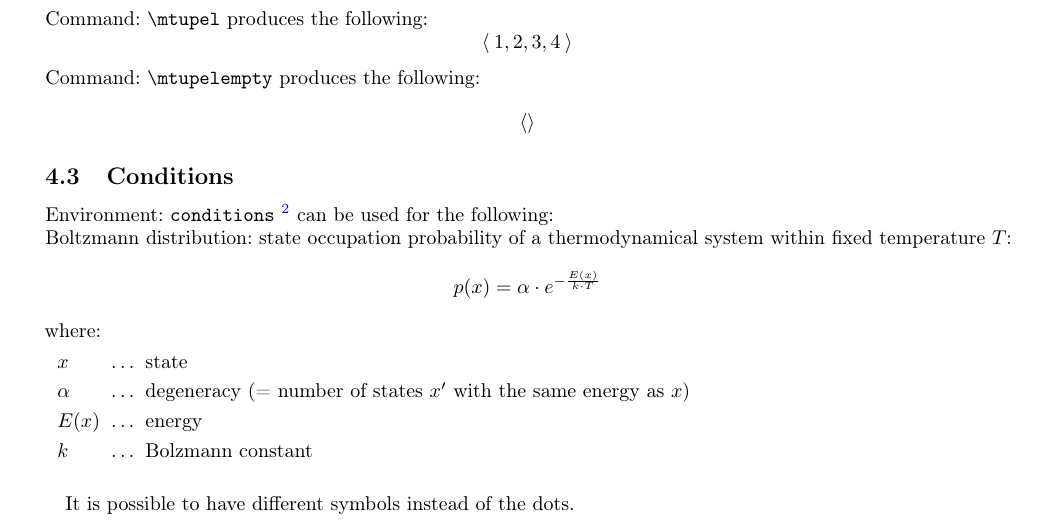
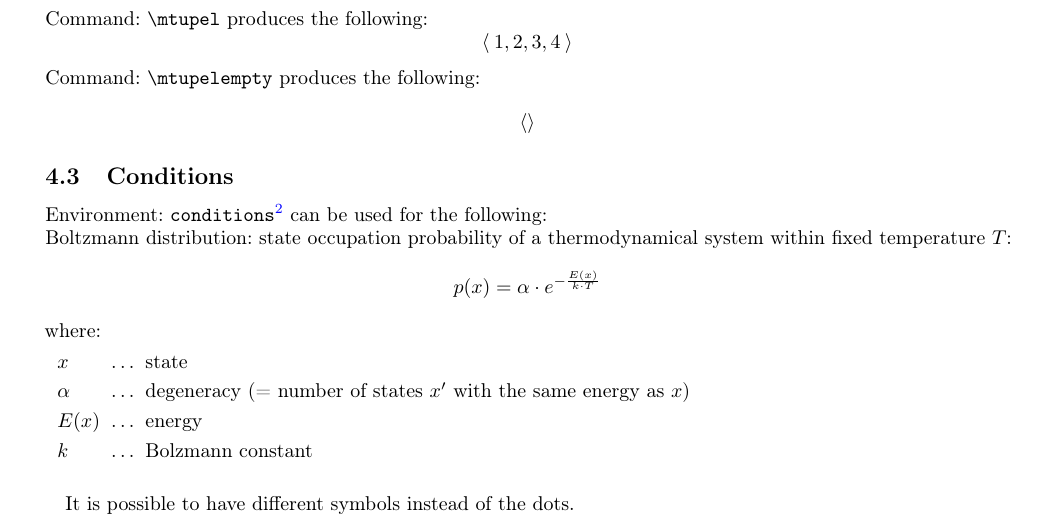
Before and after one commit to Smonman/tuwien-assignment-template, a LaTeX problem sheet (example.tex): part of page 5 of 8, cut so that both start at the same text. The pictures show the PDF file example.pdf that the author committed with the source.

Commit message:
update example

```diff
--- a/example.tex
+++ b/example.tex
@@ -119,18 +119,18 @@ Commands \verb|\abs| and \verb|\norm|\footnote{see \url{https://tex.stackexchang
 The difference between \textit{starred} and \textit{non-starred} lies in the scaling of the bars.
 
 \subsection{Sets and Tupels}
-Command: \verb|\mset| produces the following:
+Command: \lstinline{\mset} produces the following:
 \[\mset{1, 2, 3, 4}\]
 \[\mset{a \mid \frac{a}{2} > 5}\]
-Command: \verb|\msetempty| produces the following:
+Command: \lstinline{\msetempty} produces the following:
 \[\msetempty\]
-Command: \verb|\mtupel| produces the following:
+Command: \lstinline{\mtupel} produces the following:
 \[\mtupel{1, 2, 3, 4}\]
-Command: \verb|\mtupelempty| produces the following:
+Command: \lstinline{\mtupelempty} produces the following:
 \[\mtupelempty\]
 
 \subsection{Conditions}
-Environment: \verb|conditions| \footnote{see \url{https://tex.stackexchange.com/a/95842}} can be used for the following:
+Environment: \lstinline{conditions}\footnote{see \url{https://tex.stackexchange.com/a/95842}} can be used for the following:
 \\
 Boltzmann distribution: state occupation probability of a thermodynamical system within fixed temperature \(T\): \[p(x) = \alpha \cdot e^{-\frac{E(x)}{k \cdot T}}\] where:
 \begin{conditions}
@@ -143,9 +143,9 @@ It is possible to have different symbols instead of the dots.
 
 \section{Logic}
 \subsection{Verum and Falsum}
-Command: \verb|\ltrue| produces the following:
+Command: \lstinline{\ltrue} produces the following:
 \[\ltrue\]
-Command: \verb|\lfalse| produces the following:
+Command: \lstinline{\lfalse} produces the following:
 \[\lfalse\]
 
 \section{lstlistings}
```
Also changed, not shown: example.pdf, example.tex (4 more changed lines).
